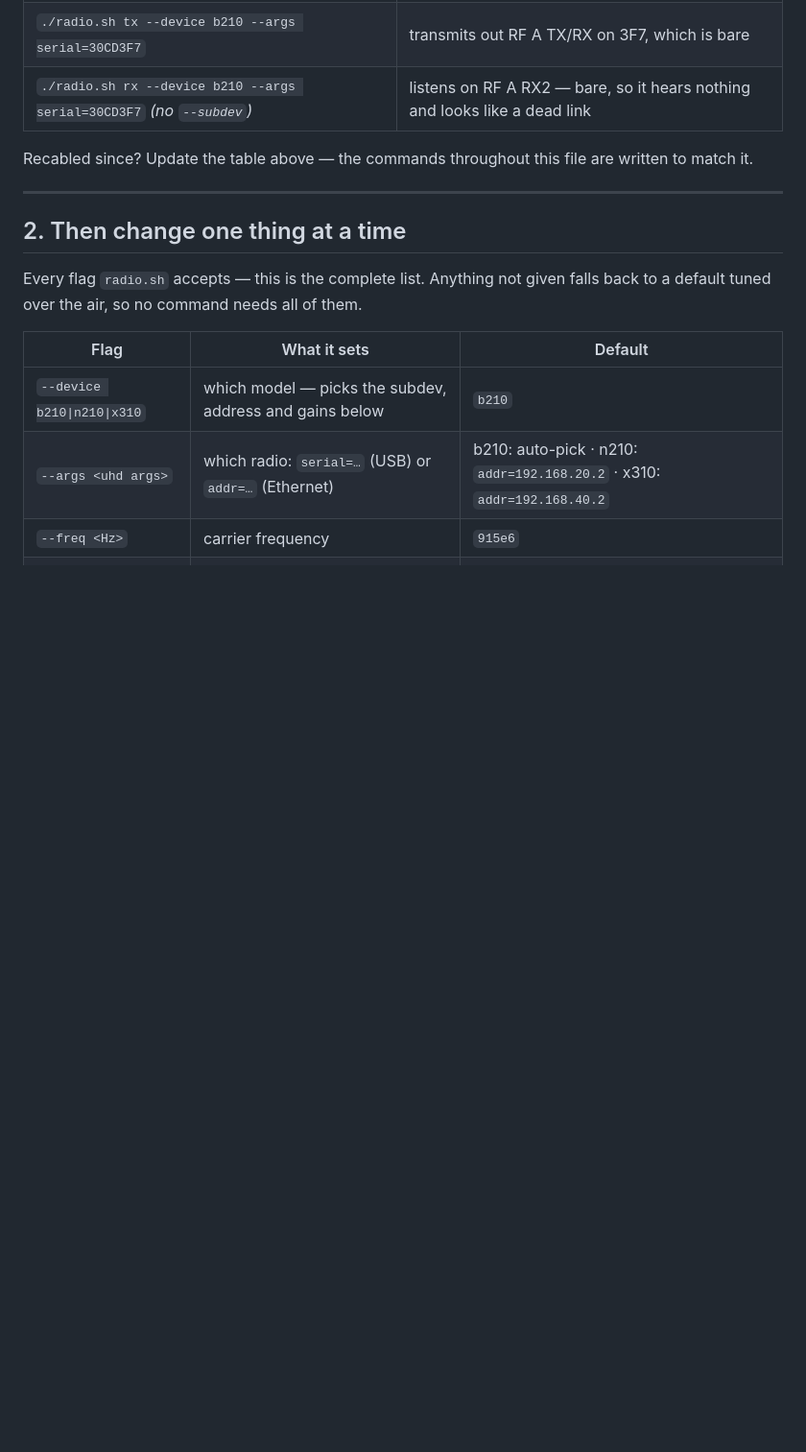
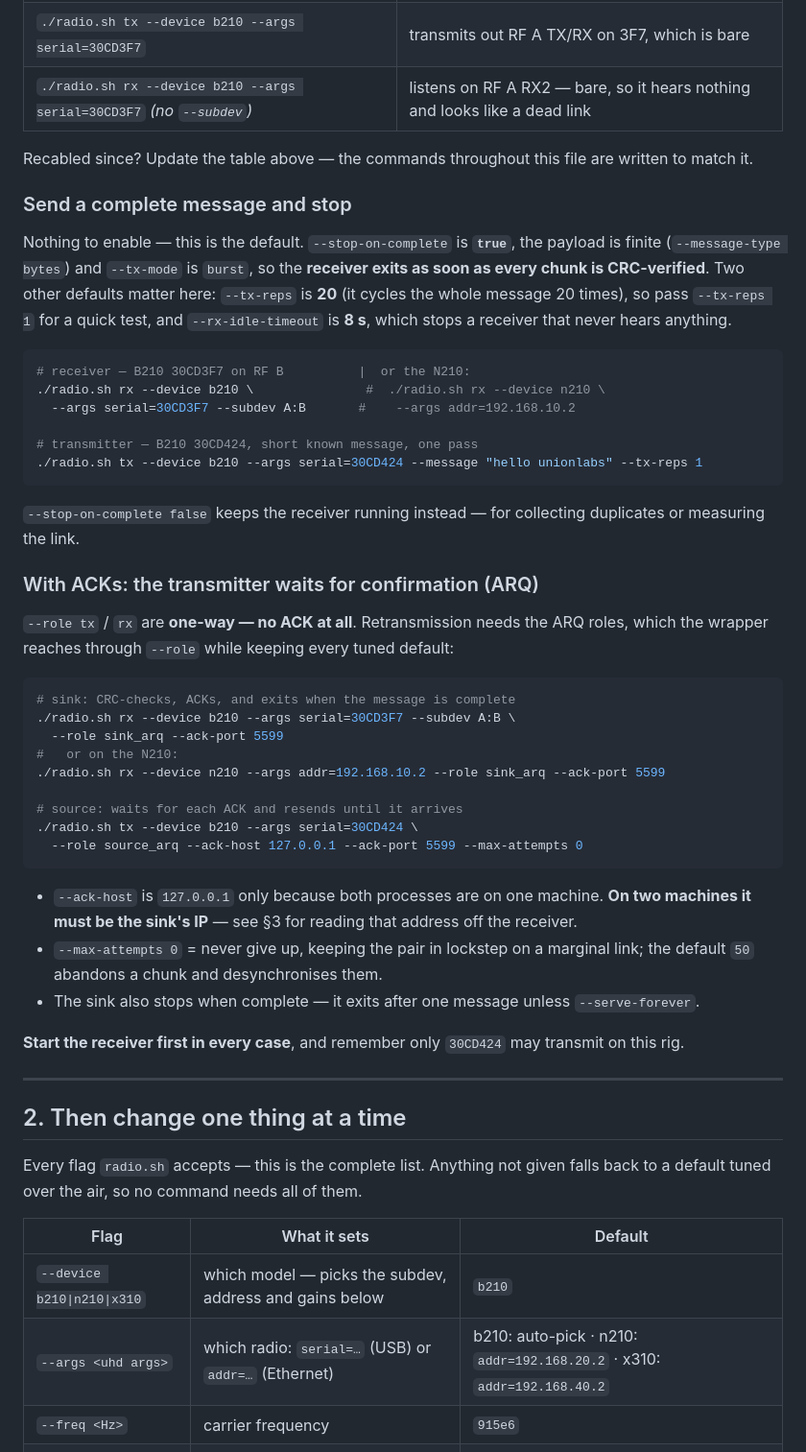
Before and after one commit to XYao2021/unionlabs, a Markdown page: docs/COMMANDS.md, the part around the change. Shown at 96% size. GitHub-like rendering; blank space fills up the shorter version.

Commit message:
COMMANDS.md: the two tests people actually run first, wired to this rig
Adds the stop-when-complete pair and the ARQ pair to the startup section, in both radio
combinations the cabling allows: B210 30CD424 transmitting to either B210 30CD3F7 (RF B,
so --subdev A:B) or the N210 at 192.168.10.2 (whose A:0/RX2 defaults already match).

Says which behaviour is already default rather than implying flags are needed:
--stop-on-complete is true, the payload is finite and tx-mode is burst, so the receiver
exits on its own. Names the two defaults that surprise people in a quick test —
--tx-reps 20 cycles the message twenty times, --rx-idle-timeout 8s bounds a silent
receiver — and states plainly that role tx/rx carry NO ACK, so ARQ needs the
source_arq/sink_arq roles.

All six commands verified by dry-run: correct role, args, subdev and antenna for each
radio, and no duplicated option from the role override.

Co-Authored-By: Claude Opus 5 (1M context) <noreply@anthropic.com>
Claude-Session: https://claude.ai/code/session_01MCQhFMfNCrCgTLPJtd1Cef

````diff
--- a/docs/COMMANDS.md
+++ b/docs/COMMANDS.md
@@ -75,6 +75,52 @@ Safe pairs, with the flags that make them match the cabling:
 
 Recabled since? Update the table above — the commands throughout this file are written to
 match it.
+
+### Send a complete message and stop
+
+Nothing to enable — this is the default. `--stop-on-complete` is **`true`**, the payload is
+finite (`--message-type bytes`) and `--tx-mode` is `burst`, so the **receiver exits as soon
+as every chunk is CRC-verified**. Two other defaults matter here: `--tx-reps` is **20** (it
+cycles the whole message 20 times), so pass `--tx-reps 1` for a quick test, and
+`--rx-idle-timeout` is **8 s**, which stops a receiver that never hears anything.
+
+```bash
+# receiver — B210 30CD3F7 on RF B          |  or the N210:
+./radio.sh rx --device b210 \               #  ./radio.sh rx --device n210 \
+  --args serial=30CD3F7 --subdev A:B       #    --args addr=192.168.10.2
+
+# transmitter — B210 30CD424, short known message, one pass
+./radio.sh tx --device b210 --args serial=30CD424 --message "hello unionlabs" --tx-reps 1
+```
+
+`--stop-on-complete false` keeps the receiver running instead — for collecting duplicates or
+measuring the link.
+
+### With ACKs: the transmitter waits for confirmation (ARQ)
+
+`--role tx` / `rx` are **one-way — no ACK at all**. Retransmission needs the ARQ roles, which
+the wrapper reaches through `--role` while keeping every tuned default:
+
+```bash
+# sink: CRC-checks, ACKs, and exits when the message is complete
+./radio.sh rx --device b210 --args serial=30CD3F7 --subdev A:B \
+  --role sink_arq --ack-port 5599
+#   or on the N210:
+./radio.sh rx --device n210 --args addr=192.168.10.2 --role sink_arq --ack-port 5599
+
+# source: waits for each ACK and resends until it arrives
+./radio.sh tx --device b210 --args serial=30CD424 \
+  --role source_arq --ack-host 127.0.0.1 --ack-port 5599 --max-attempts 0
+```
+
+- `--ack-host` is `127.0.0.1` only because both processes are on one machine. **On two
+  machines it must be the sink's IP** — see §3 for reading that address off the receiver.
+- `--max-attempts 0` = never give up, keeping the pair in lockstep on a marginal link; the
+  default `50` abandons a chunk and desynchronises them.
+- The sink also stops when complete — it exits after one message unless `--serve-forever`.
+
+**Start the receiver first in every case**, and remember only `30CD424` may transmit on this
+rig.
 
 ---
 
````
